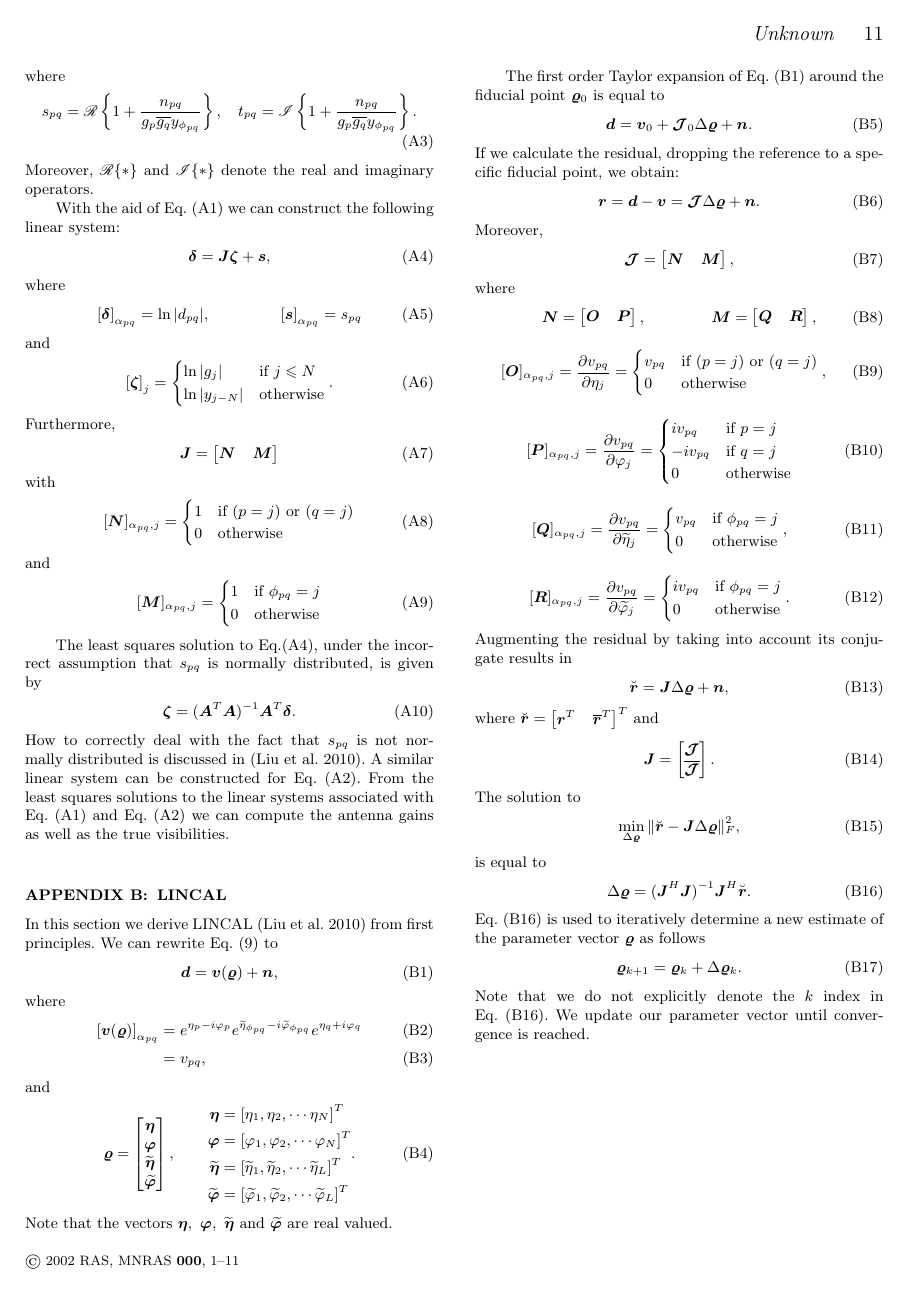
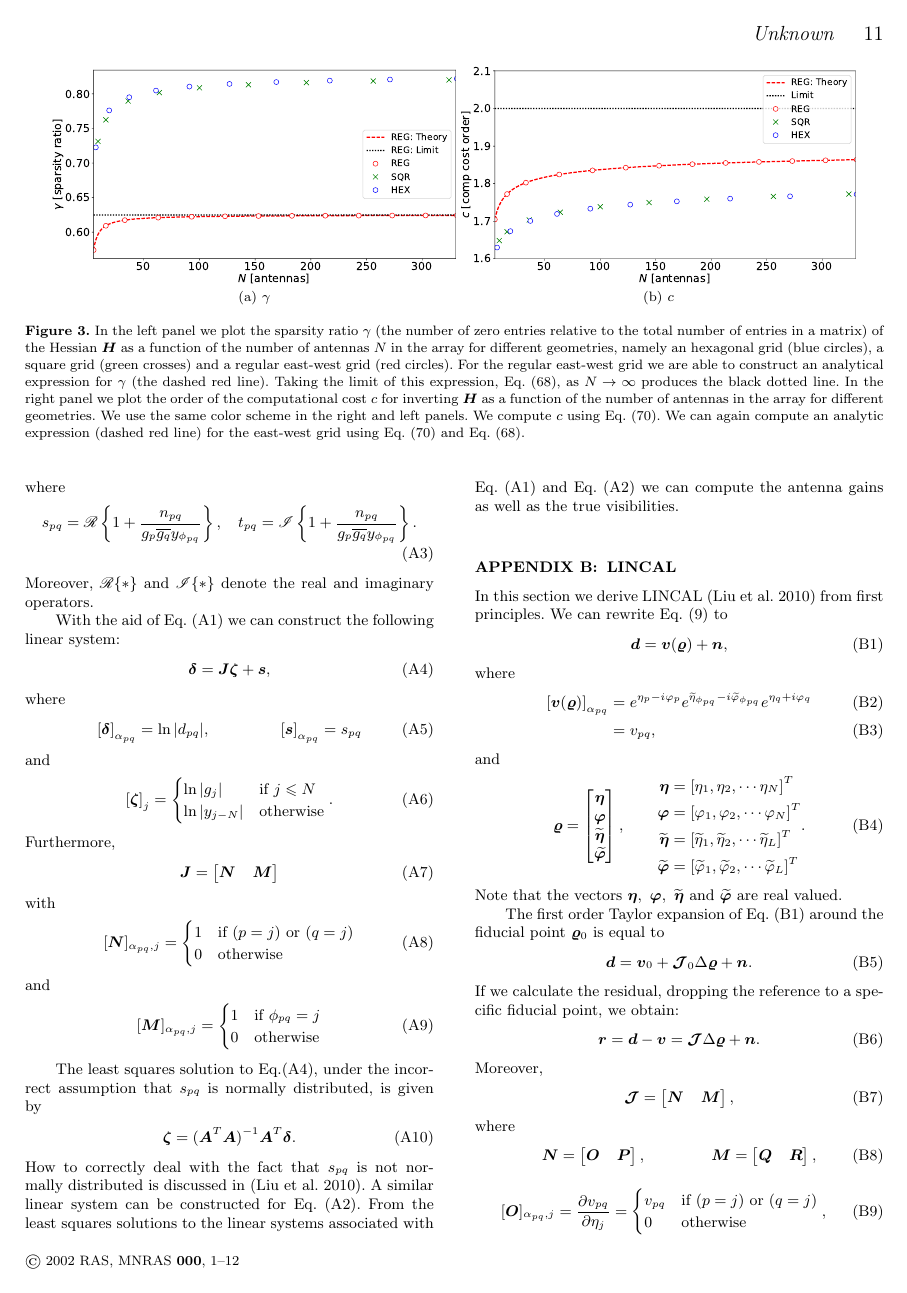
Before and after one commit to Trienko/redundant_calibration, a LaTeX paper (paper.tex): page 11 of 11 before the commit and page 11 of 12 after it. Compiled offline with pdfLaTeX; a LaTeX package or settings file that is missing is left out.

Commit message:
added some of the sparsity plots to the paper

```diff
--- a/paper.tex
+++ b/paper.tex
@@ -989,15 +989,23 @@ very slowly to its asymptotic value, and in general is equal to $O(P^{c})$, wher
 sparsity derivation
 sparsity + computational complexity plots
 
+
+
 \subsection{Comparison}
 itr numbers plot and graph of $kP = P^{1.7}$.
 
-
-
-
-
-
-
+\begin{figure*}
+\centering
+\subfigure[$\gamma$]{\includegraphics[width=0.47\textwidth]{./sparsity.pdf}\label{fig:kappa}}
+% V_R_3.pdf: 585x441 pixel, 72dpi, 20.64x15.56 cm, bb=0 0 585 441
+\subfigure[$c$]{\includegraphics[width=0.46\textwidth]{./comp_order.pdf}\label{fig:cg_itr}}
+\caption{In the left panel we plot the sparsity ratio $\gamma$ (the number of zero entries relative to the total number of entries in a matrix) of the Hessian $\bH$ as a function of the number
+of antennas $N$ in the array for different geometries, namely an hexagonal grid (blue circles), a square grid (green crosses) and a regular east-west grid (red circles). For the regular east-west grid we are able to construct an analytical expression for $\gamma$ (the dashed red line). Taking the limit
+of this expression, Eq.~\eqref{eq:gamma}, as $N\rightarrow \infty$ produces the black dotted line. In the right panel we plot the order of the computational cost $c$ for inverting $\bH$ as a function of the number
+of antennas in the array for different geometries. We use the same color scheme in the right and left panels. We compute $c$ using Eq.~\eqref{eq:c}. We can again compute
+an analytic expression (dashed red line) for the east-west grid using Eq.~\eqref{eq:c} and Eq.~\eqref{eq:gamma}.
+\label{fig:sup_anti}}
+\end{figure*}
 
 
 
```
Also changed, not shown: comp_order.pdf (added), sparsity.pdf (added), paper.tex (6 more changed lines).
